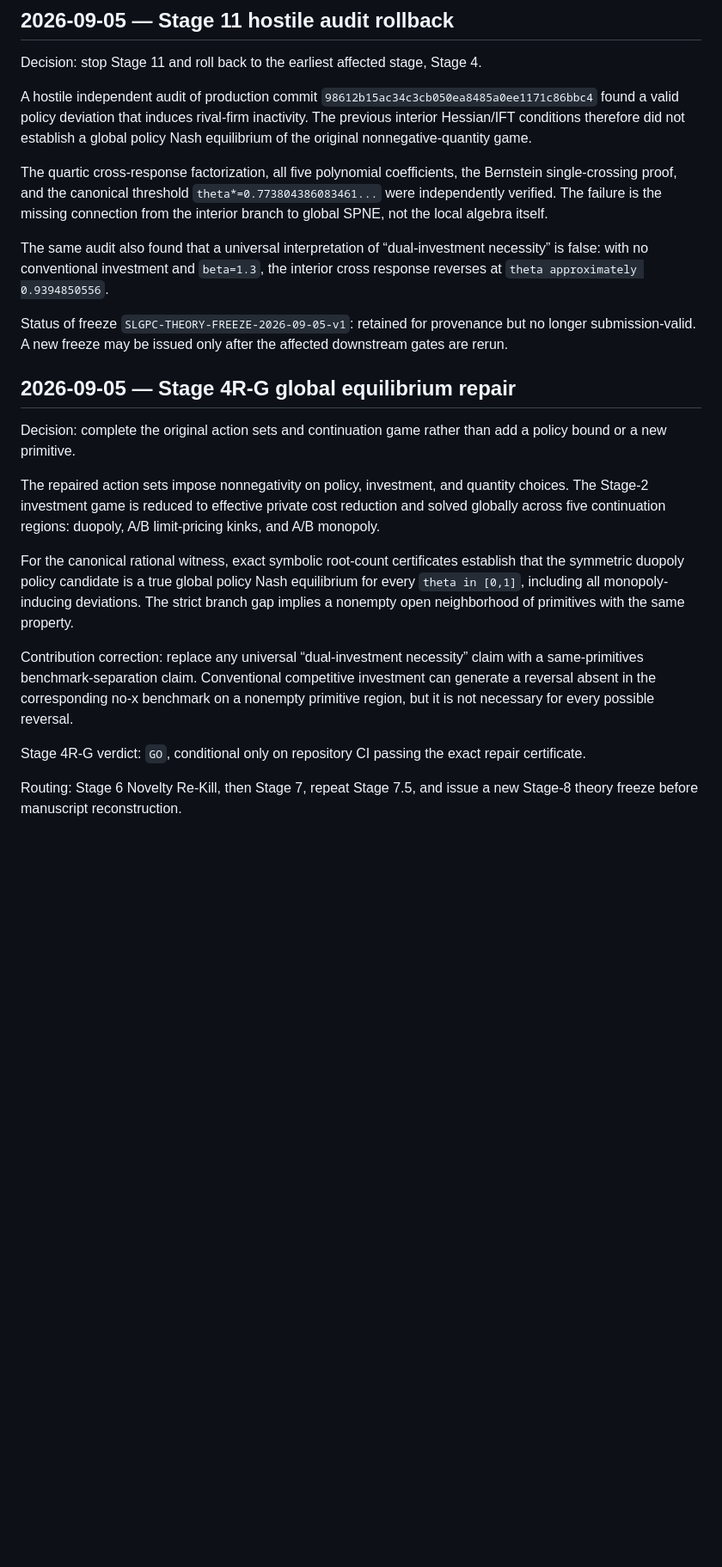
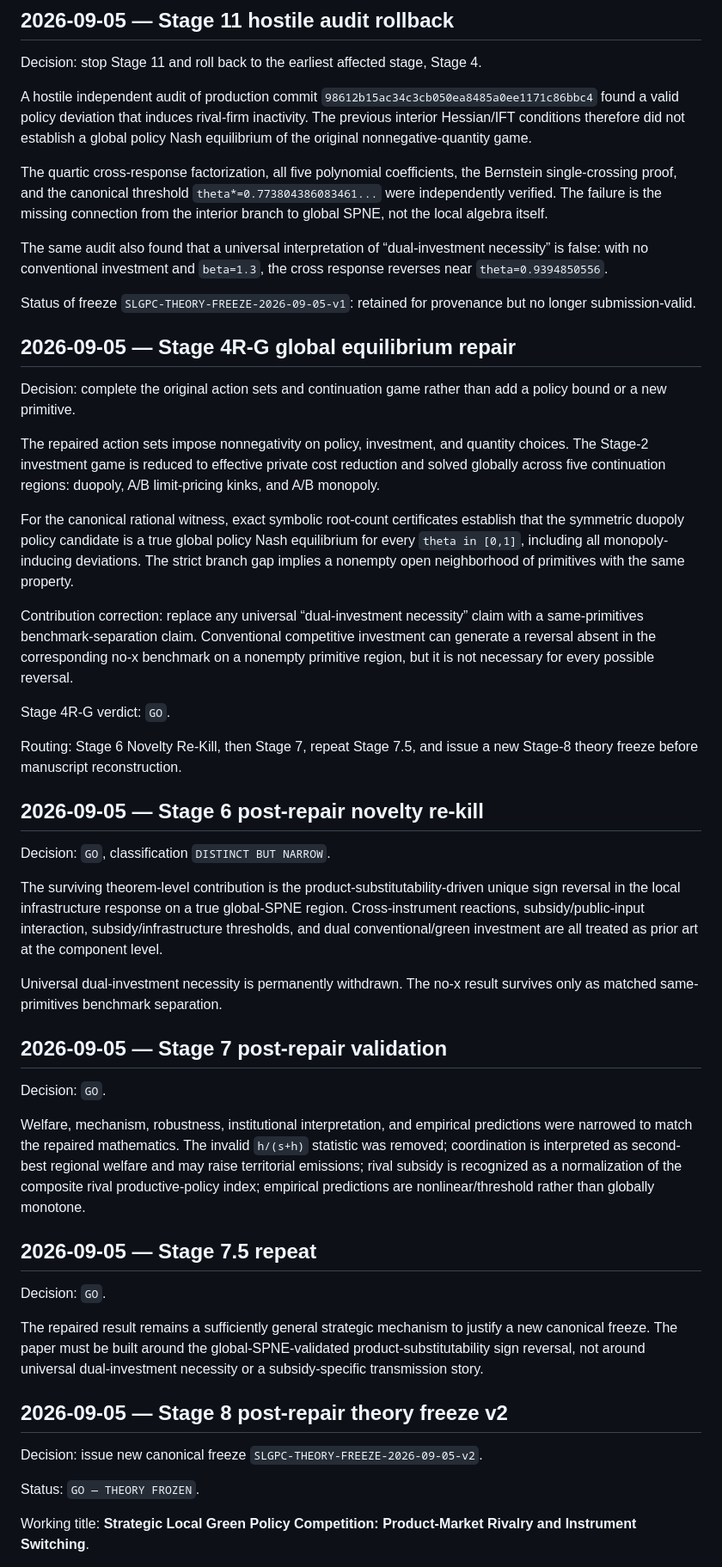
Before and after one commit to ryotamatsuki/strategic-local-green-policy-competition, a Markdown page: docs/DECISIONS.md, the part around one of its changes. Shown at 86% size. Drawn GitHub-style; blank space fills up the shorter version.

Commit message:
Stage 8: record canonical v2 freeze decision

```diff
--- a/docs/DECISIONS.md
+++ b/docs/DECISIONS.md
@@ -24,24 +24,53 @@ Decision: create production repository only after theory freeze, following canon
 
 Decision: stop Stage 11 and roll back to the earliest affected stage, Stage 4.
 
-A hostile independent audit of production commit `98612b15ac34c3cb050ea8485a0ee1171c86bbc4` found a valid policy deviation that induces rival-firm inactivity.  The previous interior Hessian/IFT conditions therefore did not establish a global policy Nash equilibrium of the original nonnegative-quantity game.
+A hostile independent audit of production commit `98612b15ac34c3cb050ea8485a0ee1171c86bbc4` found a valid policy deviation that induces rival-firm inactivity. The previous interior Hessian/IFT conditions therefore did not establish a global policy Nash equilibrium of the original nonnegative-quantity game.
 
-The quartic cross-response factorization, all five polynomial coefficients, the Bernstein single-crossing proof, and the canonical threshold `theta*=0.773804386083461...` were independently verified.  The failure is the missing connection from the interior branch to global SPNE, not the local algebra itself.
+The quartic cross-response factorization, all five polynomial coefficients, the Bernstein single-crossing proof, and the canonical threshold `theta*=0.773804386083461...` were independently verified. The failure is the missing connection from the interior branch to global SPNE, not the local algebra itself.
 
-The same audit also found that a universal interpretation of “dual-investment necessity” is false: with no conventional investment and `beta=1.3`, the interior cross response reverses at `theta approximately 0.9394850556`.
+The same audit also found that a universal interpretation of “dual-investment necessity” is false: with no conventional investment and `beta=1.3`, the cross response reverses near `theta=0.9394850556`.
 
-Status of freeze `SLGPC-THEORY-FREEZE-2026-09-05-v1`: retained for provenance but no longer submission-valid.  A new freeze may be issued only after the affected downstream gates are rerun.
+Status of freeze `SLGPC-THEORY-FREEZE-2026-09-05-v1`: retained for provenance but no longer submission-valid.
 
 ## 2026-09-05 — Stage 4R-G global equilibrium repair
 
 Decision: complete the original action sets and continuation game rather than add a policy bound or a new primitive.
 
-The repaired action sets impose nonnegativity on policy, investment, and quantity choices.  The Stage-2 investment game is reduced to effective private cost reduction and solved globally across five continuation regions: duopoly, A/B limit-pricing kinks, and A/B monopoly.
+The repaired action sets impose nonnegativity on policy, investment, and quantity choices. The Stage-2 investment game is reduced to effective private cost reduction and solved globally across five continuation regions: duopoly, A/B limit-pricing kinks, and A/B monopoly.
 
-For the canonical rational witness, exact symbolic root-count certificates establish that the symmetric duopoly policy candidate is a true global policy Nash equilibrium for every `theta in [0,1]`, including all monopoly-inducing deviations.  The strict branch gap implies a nonempty open neighborhood of primitives with the same property.
+For the canonical rational witness, exact symbolic root-count certificates establish that the symmetric duopoly policy candidate is a true global policy Nash equilibrium for every `theta in [0,1]`, including all monopoly-inducing deviations. The strict branch gap implies a nonempty open neighborhood of primitives with the same property.
 
-Contribution correction: replace any universal “dual-investment necessity” claim with a same-primitives benchmark-separation claim.  Conventional competitive investment can generate a reversal absent in the corresponding no-x benchmark on a nonempty primitive region, but it is not necessary for every possible reversal.
+Contribution correction: replace any universal “dual-investment necessity” claim with a same-primitives benchmark-separation claim. Conventional competitive investment can generate a reversal absent in the corresponding no-x benchmark on a nonempty primitive region, but it is not necessary for every possible reversal.
 
-Stage 4R-G verdict: `GO`, conditional only on repository CI passing the exact repair certificate.
+Stage 4R-G verdict: `GO`.
 
 Routing: Stage 6 Novelty Re-Kill, then Stage 7, repeat Stage 7.5, and issue a new Stage-8 theory freeze before manuscript reconstruction.
+
+## 2026-09-05 — Stage 6 post-repair novelty re-kill
+
+Decision: `GO`, classification `DISTINCT BUT NARROW`.
+
+The surviving theorem-level contribution is the product-substitutability-driven unique sign reversal in the local infrastructure response on a true global-SPNE region. Cross-instrument reactions, subsidy/public-input interaction, subsidy/infrastructure thresholds, and dual conventional/green investment are all treated as prior art at the component level.
+
+Universal dual-investment necessity is permanently withdrawn. The no-x result survives only as matched same-primitives benchmark separation.
+
+## 2026-09-05 — Stage 7 post-repair validation
+
+Decision: `GO`.
+
+Welfare, mechanism, robustness, institutional interpretation, and empirical predictions were narrowed to match the repaired mathematics. The invalid `h/(s+h)` statistic was removed; coordination is interpreted as second-best regional welfare and may raise territorial emissions; rival subsidy is recognized as a normalization of the composite rival productive-policy index; empirical predictions are nonlinear/threshold rather than globally monotone.
+
+## 2026-09-05 — Stage 7.5 repeat
+
+Decision: `GO`.
+
+The repaired result remains a sufficiently general strategic mechanism to justify a new canonical freeze. The paper must be built around the global-SPNE-validated product-substitutability sign reversal, not around universal dual-investment necessity or a subsidy-specific transmission story.
+
+## 2026-09-05 — Stage 8 post-repair theory freeze v2
+
+Decision: issue new canonical freeze `SLGPC-THEORY-FREEZE-2026-09-05-v2`.
+
+Status: `GO — THEORY FROZEN`.
+
+Working title: **Strategic Local Green Policy Competition: Product-Market Rivalry and Instrument Switching**.
+
```
Also changed, not shown: other parts of docs/DECISIONS.md (+16 -0 lines).
